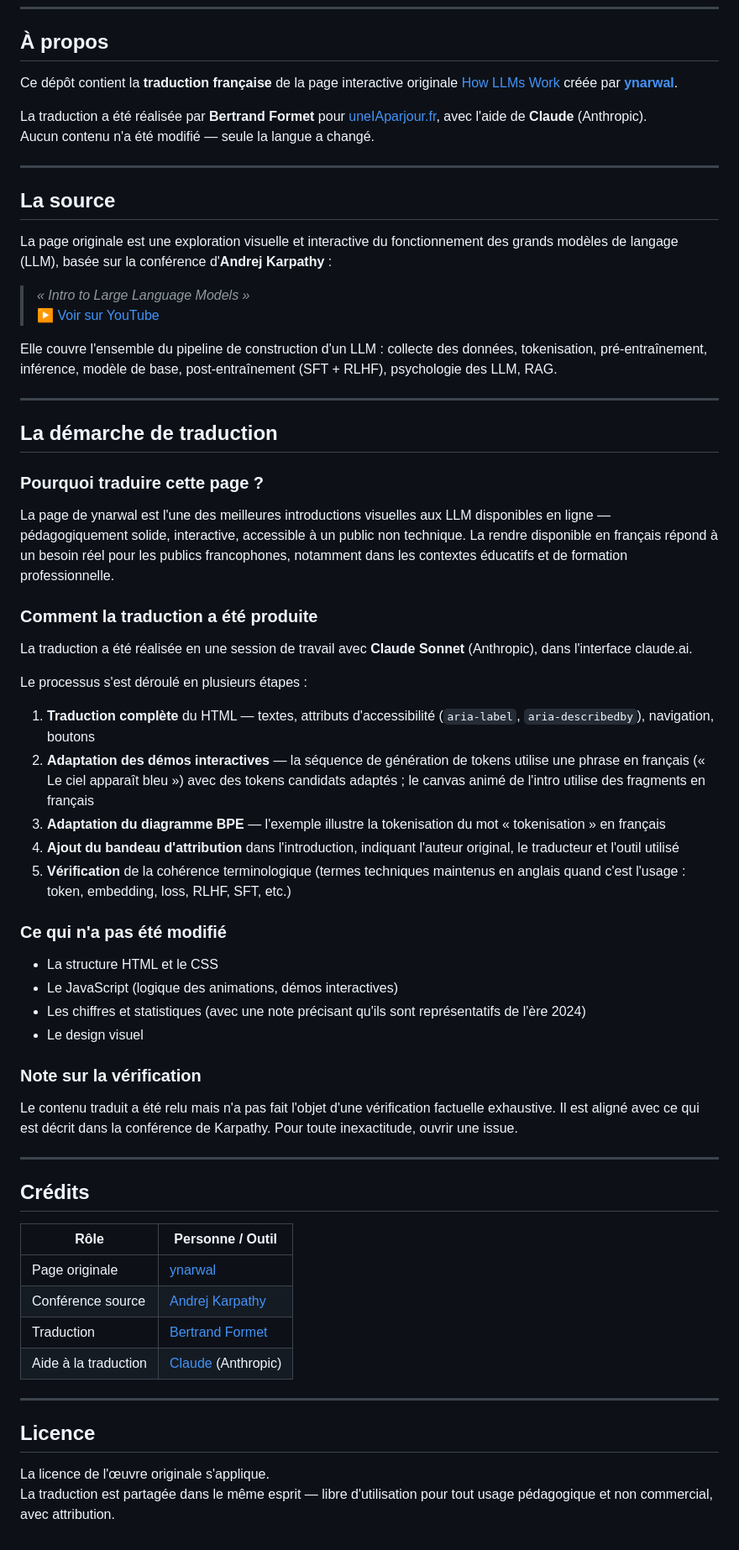
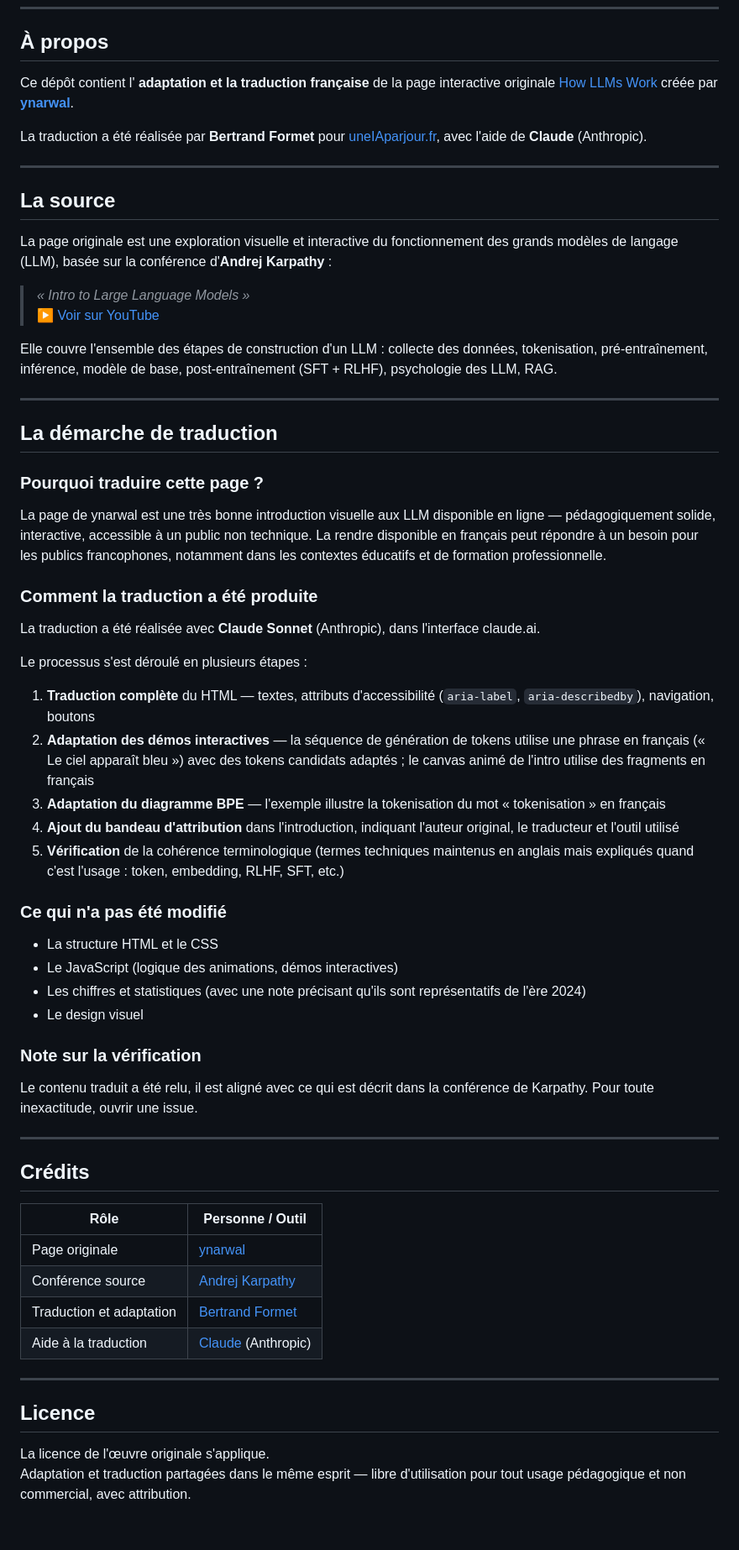
Before and after one commit to uneIAparjour/how-llms-work, a Markdown page: README.md, the part around the change. Shown at 84% size. Rendered like a GitHub page.

```diff
--- a/README.md
+++ b/README.md
@@ -6,12 +6,11 @@
 
 ## À propos
 
-Ce dépôt contient la **traduction française** de la page interactive originale
+Ce dépôt contient l' **adaptation et la traduction française** de la page interactive originale
 [How LLMs Work](https://github.com/ynarwal/how-llms-work) créée par **[ynarwal](https://github.com/ynarwal)**.
 
 La traduction a été réalisée par **Bertrand Formet** pour [uneIAparjour.fr](https://uneiaparjour.fr),
 avec l'aide de **Claude** (Anthropic).
-Aucun contenu n'a été modifié — seule la langue a changé.
 
 ---
 
@@ -22,7 +21,7 @@ La page originale est une exploration visuelle et interactive du fonctionnement
 > *« Intro to Large Language Models »*
 > [▶ Voir sur YouTube](https://www.youtube.com/watch?v=zjkBMFhNj_g)
 
-Elle couvre l'ensemble du pipeline de construction d'un LLM :
+Elle couvre l'ensemble des étapes de construction d'un LLM :
 collecte des données, tokenisation, pré-entraînement, inférence,
 modèle de base, post-entraînement (SFT + RLHF), psychologie des LLM, RAG.
 
@@ -32,11 +31,11 @@ modèle de base, post-entraînement (SFT + RLHF), psychologie des LLM, RAG.
 
 ### Pourquoi traduire cette page ?
 
-La page de ynarwal est l'une des meilleures introductions visuelles aux LLM disponibles en ligne — pédagogiquement solide, interactive, accessible à un public non technique. La rendre disponible en français répond à un besoin réel pour les publics francophones, notamment dans les contextes éducatifs et de formation professionnelle.
+La page de ynarwal est une très bonne introduction visuelle aux LLM disponible en ligne — pédagogiquement solide, interactive, accessible à un public non technique. La rendre disponible en français peut répondre à un besoin pour les publics francophones, notamment dans les contextes éducatifs et de formation professionnelle.
 
 ### Comment la traduction a été produite
 
-La traduction a été réalisée en une session de travail avec **Claude Sonnet** (Anthropic), dans l'interface claude.ai.
+La traduction a été réalisée avec **Claude Sonnet** (Anthropic), dans l'interface claude.ai.
 
 Le processus s'est déroulé en plusieurs étapes :
 
@@ -44,7 +43,7 @@ Le processus s'est déroulé en plusieurs étapes :
 2. **Adaptation des démos interactives** — la séquence de génération de tokens utilise une phrase en français (« Le ciel apparaît bleu ») avec des tokens candidats adaptés ; le canvas animé de l'intro utilise des fragments en français
 3. **Adaptation du diagramme BPE** — l'exemple illustre la tokenisation du mot « tokenisation » en français
 4. **Ajout du bandeau d'attribution** dans l'introduction, indiquant l'auteur original, le traducteur et l'outil utilisé
-5. **Vérification** de la cohérence terminologique (termes techniques maintenus en anglais quand c'est l'usage : token, embedding, loss, RLHF, SFT, etc.)
+5. **Vérification** de la cohérence terminologique (termes techniques maintenus en anglais mais expliqués quand c'est l'usage : token, embedding, RLHF, SFT, etc.)
 
 ### Ce qui n'a pas été modifié
 
@@ -55,7 +54,7 @@ Le processus s'est déroulé en plusieurs étapes :
 
 ### Note sur la vérification
 
-Le contenu traduit a été relu mais n'a pas fait l'objet d'une vérification factuelle exhaustive. Il est aligné avec ce qui est décrit dans la conférence de Karpathy. Pour toute inexactitude, ouvrir une issue.
+Le contenu traduit a été relu, il est aligné avec ce qui est décrit dans la conférence de Karpathy. Pour toute inexactitude, ouvrir une issue.
 
 ---
 
@@ -65,7 +64,7 @@ Le contenu traduit a été relu mais n'a pas fait l'objet d'une vérification fa
 |---|---|
 | Page originale | [ynarwal](https://github.com/ynarwal/how-llms-work) |
 | Conférence source | [Andrej Karpathy](https://www.youtube.com/watch?v=zjkBMFhNj_g) |
-| Traduction | [Bertrand Formet](https://uneiaparjour.fr) |
+| Traduction et adaptation| [Bertrand Formet](https://uneiaparjour.fr) |
 | Aide à la traduction | [Claude](https://claude.ai) (Anthropic) |
 
 ---
@@ -73,4 +72,4 @@ Le contenu traduit a été relu mais n'a pas fait l'objet d'une vérification fa
 ## Licence
 
 La licence de l'œuvre originale s'applique.
-La traduction est partagée dans le même esprit — libre d'utilisation pour tout usage pédagogique et non commercial, avec attribution.
+Adaptation et traduction partagées dans le même esprit — libre d'utilisation pour tout usage pédagogique et non commercial, avec attribution.
```
